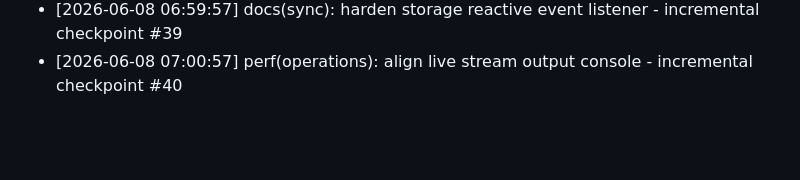
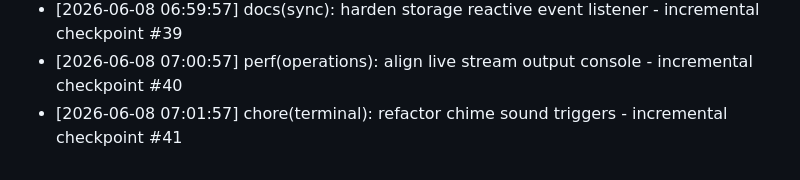
Before and after one commit to Jxvz01/RideSafe, a Markdown page: DEV_LOG.md, the part around the change. GitHub-like rendering; blank space fills up the shorter version.

Commit message:
chore(terminal): refactor chime sound triggers - incremental checkpoint #41

```diff
--- a/DEV_LOG.md
+++ b/DEV_LOG.md
@@ -811,3 +811,4 @@
 * [2026-06-08 06:58:57] style(overlay): polish coordinates overlay rendering - incremental checkpoint #38
 * [2026-06-08 06:59:57] docs(sync): harden storage reactive event listener - incremental checkpoint #39
 * [2026-06-08 07:00:57] perf(operations): align live stream output console - incremental checkpoint #40
+* [2026-06-08 07:01:57] chore(terminal): refactor chime sound triggers - incremental checkpoint #41
```
